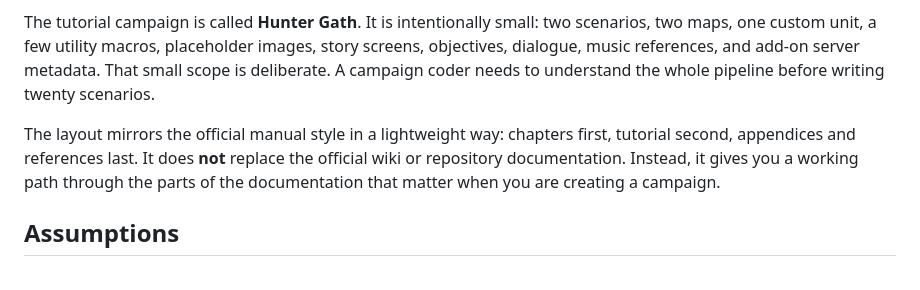
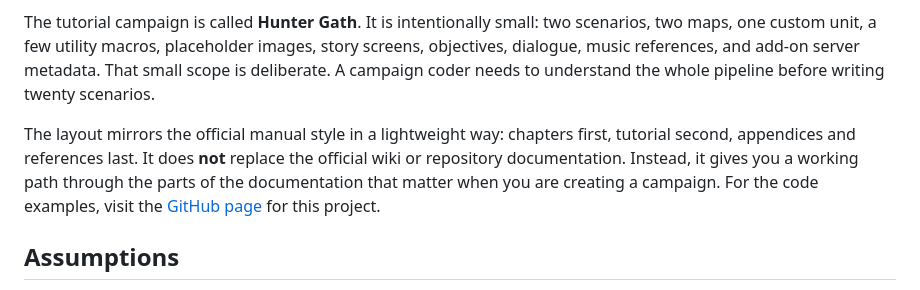
Before and after one commit to hunter-gath/wesnoth-campaign-dev-guide, a Markdown page: README.md, the part around the change. Rendered like a GitHub page.

```diff
--- a/README.md
+++ b/README.md
@@ -21,7 +21,7 @@ This document is a practical campaign-development manual for **The Battle for We
 
 The tutorial campaign is called **Hunter Gath**. It is intentionally small: two scenarios, two maps, one custom unit, a few utility macros, placeholder images, story screens, objectives, dialogue, music references, and add-on server metadata. That small scope is deliberate. A campaign coder needs to understand the whole pipeline before writing twenty scenarios.
 
-The layout mirrors the official manual style in a lightweight way: chapters first, tutorial second, appendices and references last. It does **not** replace the official wiki or repository documentation. Instead, it gives you a working path through the parts of the documentation that matter when you are creating a campaign.
+The layout mirrors the official manual style in a lightweight way: chapters first, tutorial second, appendices and references last. It does **not** replace the official wiki or repository documentation. Instead, it gives you a working path through the parts of the documentation that matter when you are creating a campaign. For the code examples, visit the [GitHub page](https://github.com/hunter-gath/wesnoth-campaign-dev-guide/tree/main/Hunter_Gath) for this project.
 
 ## Assumptions
 
```
